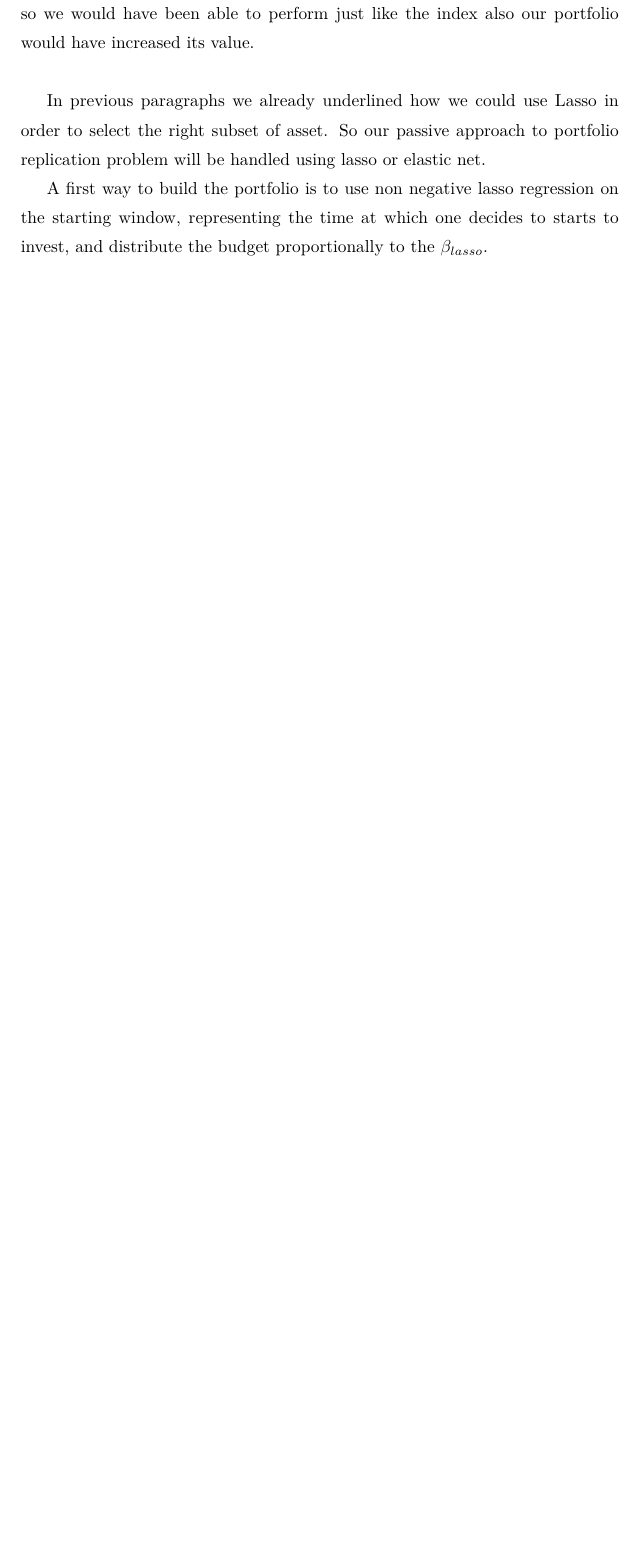
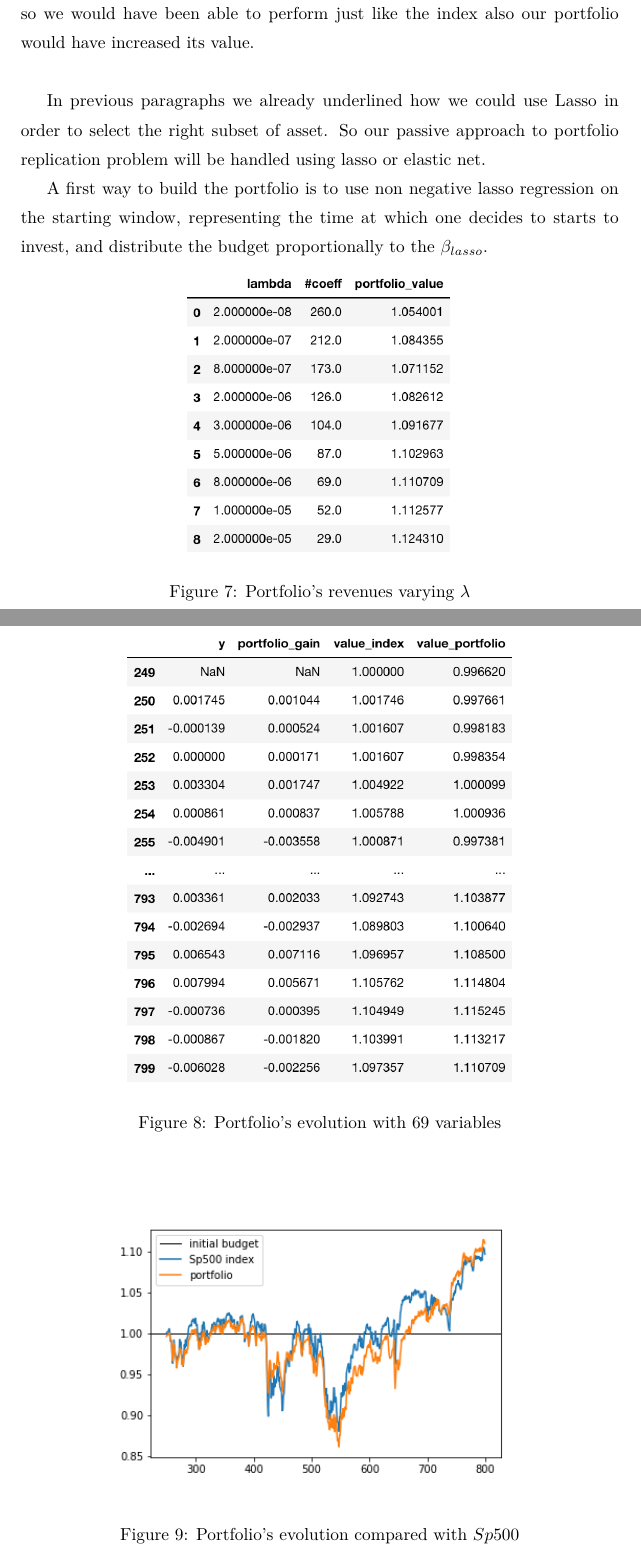
Before and after one commit to GiovanniMisseri/NonNegativeLASSO-PortfolioReplication, a LaTeX document (Report/Non_lasso.tex): part of page 11 of 11 before the commit and two parts of pages 11 and 12 of 12 after it, the two joined at a grey line, cut so that both start at the same text, the shorter picture padded with empty space. Compiled offline with pdfLaTeX.

Commit message:
passive_graphs

```diff
--- a/Report/Non_lasso.tex
+++ b/Report/Non_lasso.tex
@@ -22,7 +22,7 @@
 
 \date{2019, February}
 \author{Giovanni Misseri, Andrea Della Vecchia \\ \\
-Business Economics and Finantial Data}
+Business Economics and Financial Data}
 \begin{document}
 \maketitle
 \tableofcontents
@@ -176,7 +176,26 @@ In previous paragraphs we already underlined how we could use Lasso in order to
 A first way to build the portfolio is to use non negative lasso regression on the starting window, representing the time at which one decides to starts to invest, and distribute the budget proportionally to the $\beta_{lasso}$.
 
 
+\begin{figure}[h!]
+  \centering
+  \includegraphics[scale=0.6]{portfolio_alpha.png}
+  \caption{Portfolio's revenues varying $\lambda$}
+  \label{portfolio_alpha}
+  \end{figure}
 
+\begin{figure}[h!]
+  \centering
+  \includegraphics[scale=0.6]{portfolio_pass_es.png}
+  \caption{Portfolio's evolution with 69 variables}
+  \label{portfolio_alpha}
+   \end{figure}
+
+  \begin{figure}[h!]
+  \centering
+  \includegraphics[scale=0.6]{pass_portfolio.png}
+  \caption{Portfolio's evolution compared with $Sp500$}
+  \label{portfolio_alpha}
+  \end{figure}
 
 
 
```
Also changed, not shown: Report/Non_lasso.pdf, Report/pass_portfolio.png (added), Report/portfolio_alpha.png (added), Report/portfolio_pass_es.png (added), 4 other files.
